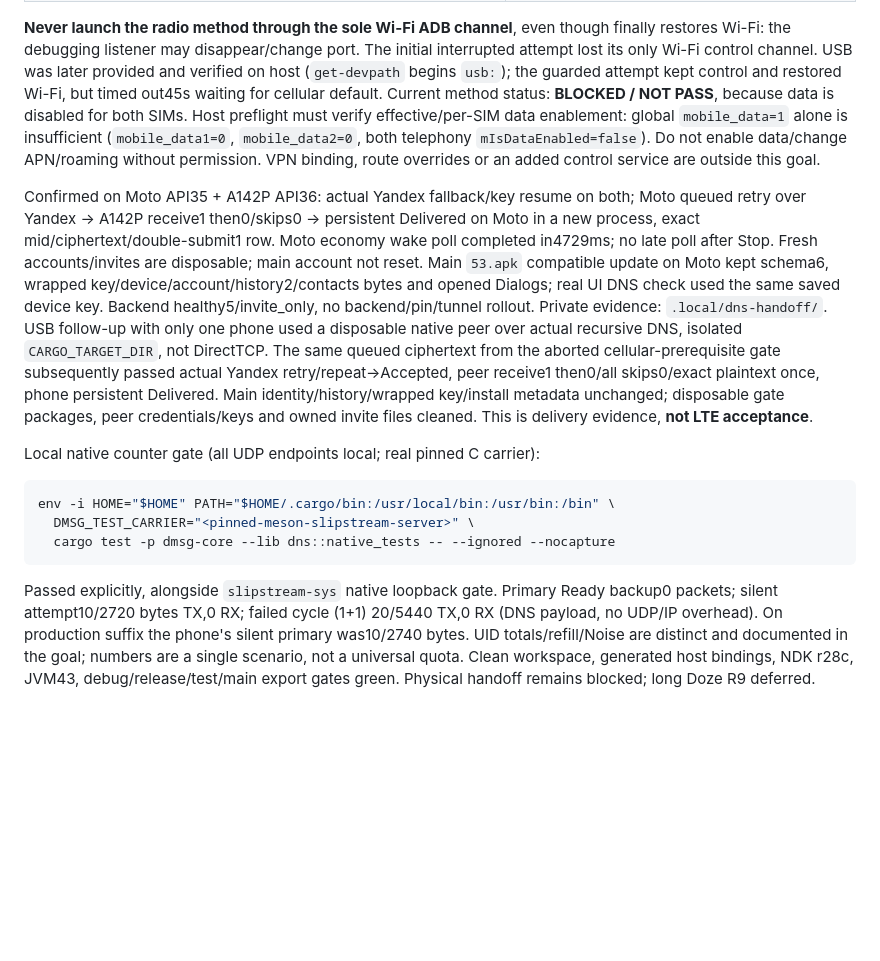
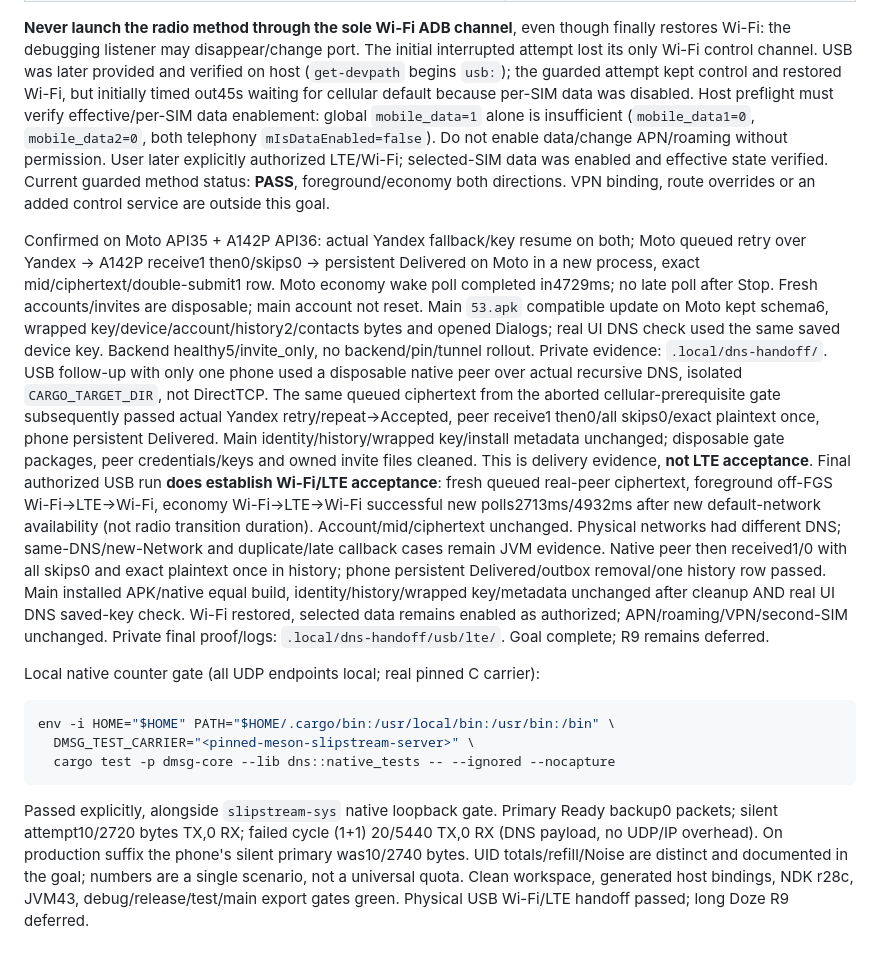
Before and after one commit to 0FL01/53, a Markdown page: android/AUTH_GATES.md, the part around the change. GitHub-like rendering; blank space fills up the shorter version.

```diff
--- a/android/AUTH_GATES.md
+++ b/android/AUTH_GATES.md
@@ -416,13 +416,14 @@ preserves an existing disposable account. Select exactly one method of
 finally restores Wi-Fi: the debugging listener may disappear/change port. The
 initial interrupted attempt lost its only Wi-Fi control channel. USB was later
 provided and verified on host (`get-devpath` begins `usb:`); the guarded attempt
-kept control and restored Wi-Fi, but timed out45s waiting for cellular default.
-Current method status: **BLOCKED / NOT PASS**, because data is disabled for both
-SIMs. Host preflight must verify effective/per-SIM data enablement: global
+kept control and restored Wi-Fi, but initially timed out45s waiting for cellular
+default because per-SIM data was disabled. Host preflight must verify effective/per-SIM data enablement: global
 `mobile_data=1` alone is insufficient (`mobile_data1=0`, `mobile_data2=0`, both
 telephony `mIsDataEnabled=false`). Do not enable data/change APN/roaming without
-permission. VPN binding, route overrides or an added control service are outside
-this goal.
+permission. User later explicitly authorized LTE/Wi-Fi; selected-SIM data was
+enabled and effective state verified. Current guarded method status: **PASS**,
+foreground/economy both directions. VPN binding, route overrides or an added
+control service are outside this goal.
 
 Confirmed on Moto API35 + A142P API36: actual Yandex fallback/key resume on both;
 Moto queued retry over Yandex → A142P receive1 then0/skips0 → persistent Delivered
@@ -439,6 +440,17 @@ Yandex retry/repeat→Accepted, peer receive1 then0/all skips0/exact plaintext o
 phone persistent Delivered. Main identity/history/wrapped key/install metadata
 unchanged; disposable gate packages, peer credentials/keys and owned invite files
 cleaned. This is delivery evidence, **not LTE acceptance**.
+Final authorized USB run **does establish Wi-Fi/LTE acceptance**: fresh queued
+real-peer ciphertext, foreground off-FGS Wi-Fi→LTE→Wi-Fi, economy Wi-Fi→LTE→Wi-Fi
+successful new polls2713ms/4932ms after new default-network availability (not
+radio transition duration). Account/mid/ciphertext unchanged. Physical networks
+had different DNS; same-DNS/new-Network and duplicate/late callback cases remain
+JVM evidence. Native peer then received1/0 with all skips0 and exact plaintext
+once in history; phone persistent Delivered/outbox removal/one history row passed.
+Main installed APK/native equal build, identity/history/wrapped key/metadata
+unchanged after cleanup AND real UI DNS saved-key check. Wi-Fi restored, selected
+data remains enabled as authorized; APN/roaming/VPN/second-SIM unchanged. Private
+final proof/logs: `.local/dns-handoff/usb/lte/`. Goal complete; R9 remains deferred.
 
 Local native counter gate (all UDP endpoints local; real pinned C carrier):
 
@@ -454,4 +466,4 @@ backup0 packets; silent attempt10/2720 bytes TX,0 RX; failed cycle (1+1)
 phone's silent primary was10/2740 bytes. UID totals/refill/Noise are distinct and
 documented in the goal; numbers are a single scenario, not a universal quota.
 Clean workspace, generated host bindings, NDK r28c, JVM43, debug/release/test/main
-export gates green. Physical handoff remains blocked; long Doze R9 deferred.
+export gates green. Physical USB Wi-Fi/LTE handoff passed; long Doze R9 deferred.
```
Also changed, not shown: docs/goals/2026-10-06-dns-fallback-handoff.md (+19 -16 lines), docs/goals/k4-gate-checklist.md (+1 -1 lines).
